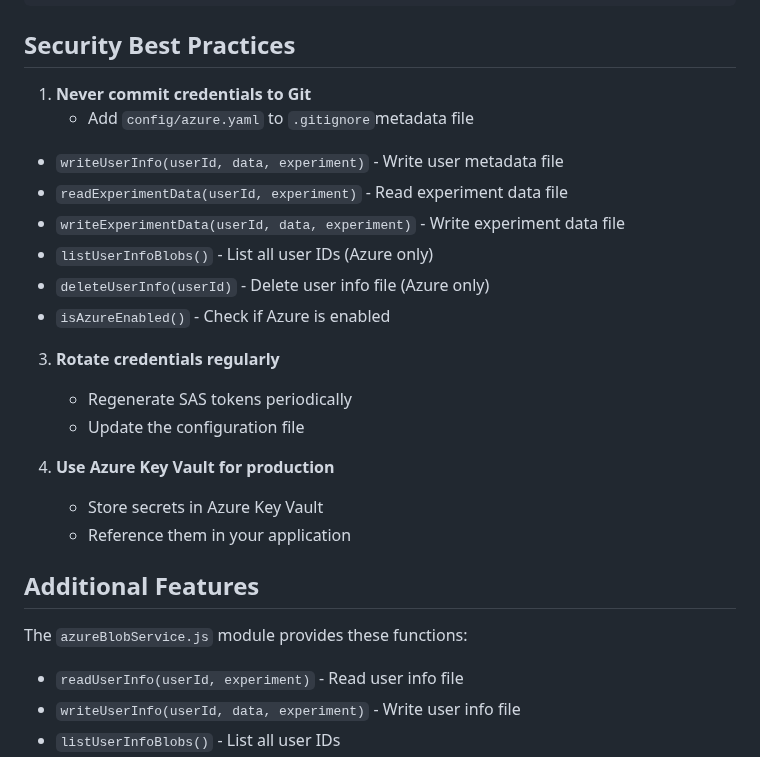
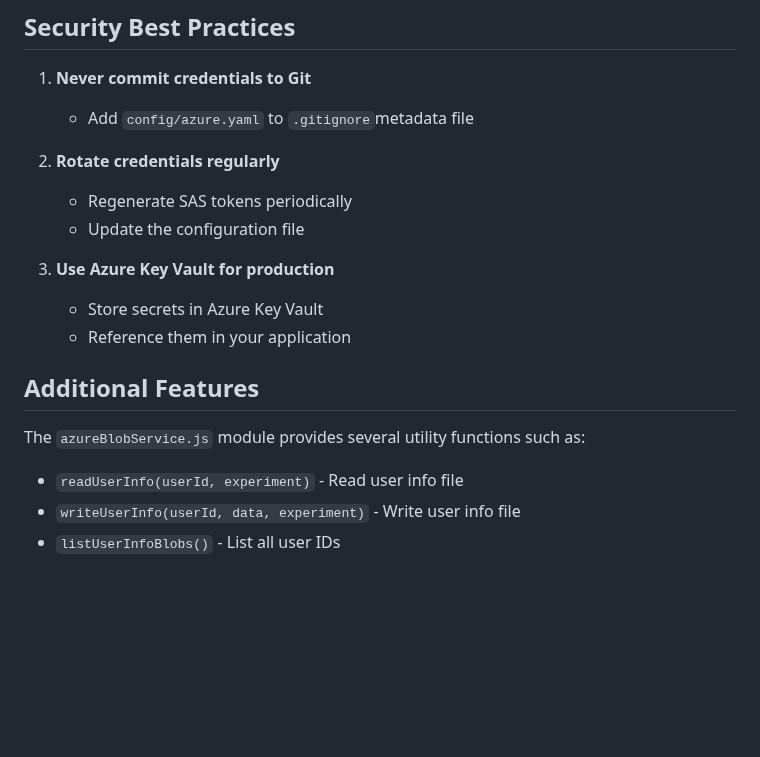
Before and after one commit to ibrahimberb/gable-preview, a Markdown page: task-example/AZURE_SETUP.md, the part around the change. GitHub-like rendering; blank space fills up the shorter version.

Commit message:
Minor text edits

```diff
--- a/task-example/AZURE_SETUP.md
+++ b/task-example/AZURE_SETUP.md
@@ -168,12 +168,7 @@ Managed by this application, contains:
 
 1. **Never commit credentials to Git**
    - Add `config/azure.yaml` to `.gitignore`metadata file
-- `writeUserInfo(userId, data, experiment)` - Write user metadata file
-- `readExperimentData(userId, experiment)` - Read experiment data file
-- `writeExperimentData(userId, data, experiment)` - Write experiment data file
-- `listUserInfoBlobs()` - List all user IDs (Azure only)
-- `deleteUserInfo(userId)` - Delete user info file (Azure only)
-- `isAzureEnabled()` - Check if Azure is enabled
+
 3. **Rotate credentials regularly**
    - Regenerate SAS tokens periodically
    - Update the configuration file
@@ -184,7 +179,7 @@ Managed by this application, contains:
 
 ## Additional Features
 
-The `azureBlobService.js` module provides these functions:
+The `azureBlobService.js` module provides several utility functions such as:
 
 - `readUserInfo(userId, experiment)` - Read user info file
 - `writeUserInfo(userId, data, experiment)` - Write user info file
```
